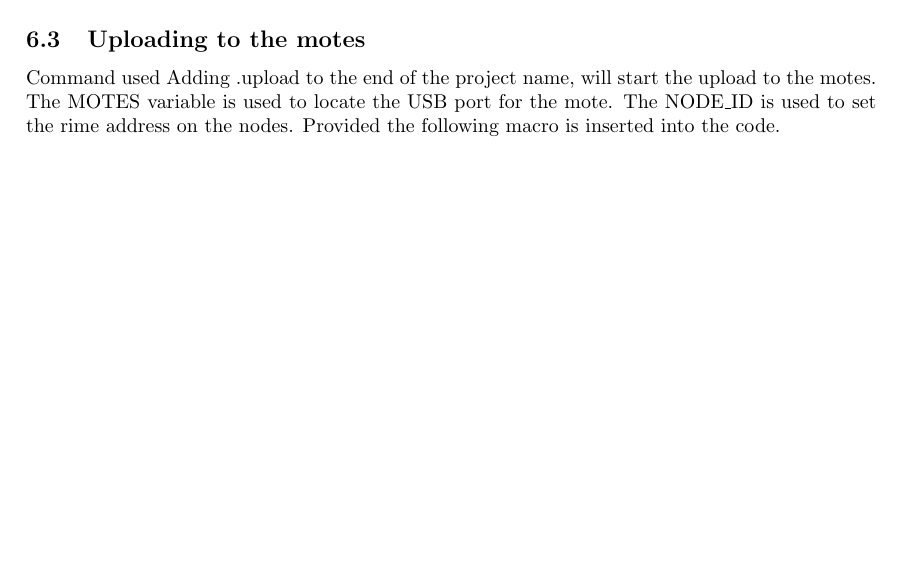
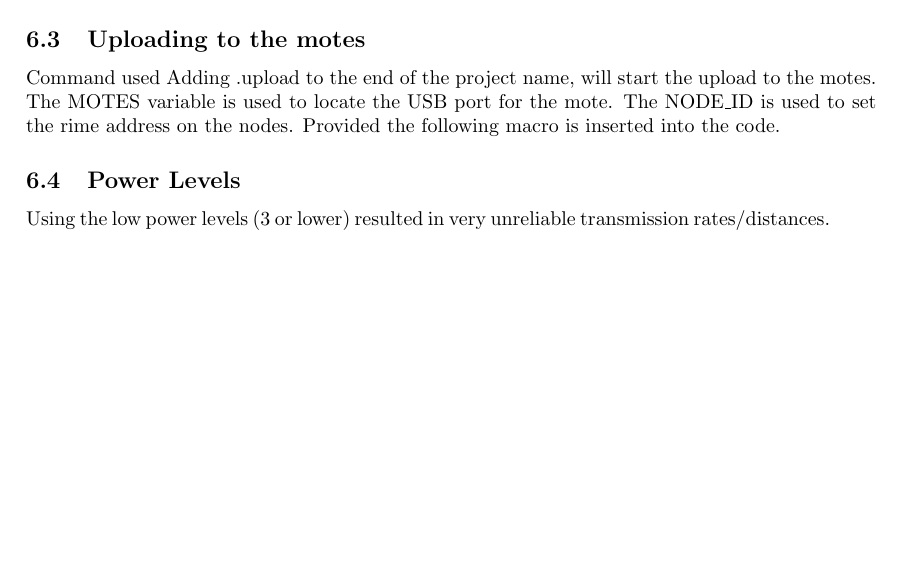
Before and after one commit to MBradbury/cs407-group-project, a LaTeX paper (Report/Report.tex): part of page 20 of 38, cut so that both start at the same text, the shorter picture padded with empty space. Compiled offline with pdfLaTeX; a missing bibliography style is replaced by a similar one.

Commit message:
Added a note in the report about power levels

```diff
--- a/Report/Report.tex
+++ b/Report/Report.tex
@@ -240,6 +240,9 @@ sudo make example-unicast.upload DEFINES=HELLOWORLD,NODE_ID=1 MOTES=/dev/ttyUSB0
 Adding .upload to the end of the project name, will start the upload to the motes. The MOTES variable is used to locate the USB port for the mote.
 The NODE\_ID is used to set the rime address on the nodes. Provided the following macro is inserted into the code.
 
+\subsection{Power Levels}
+Using the low power levels (3 or lower) resulted in very unreliable transmission rates/distances.
+
 \begin{listing}
 \begin{minted}[fontsize=\small]{c}
 #ifdef NODE_ID
```
